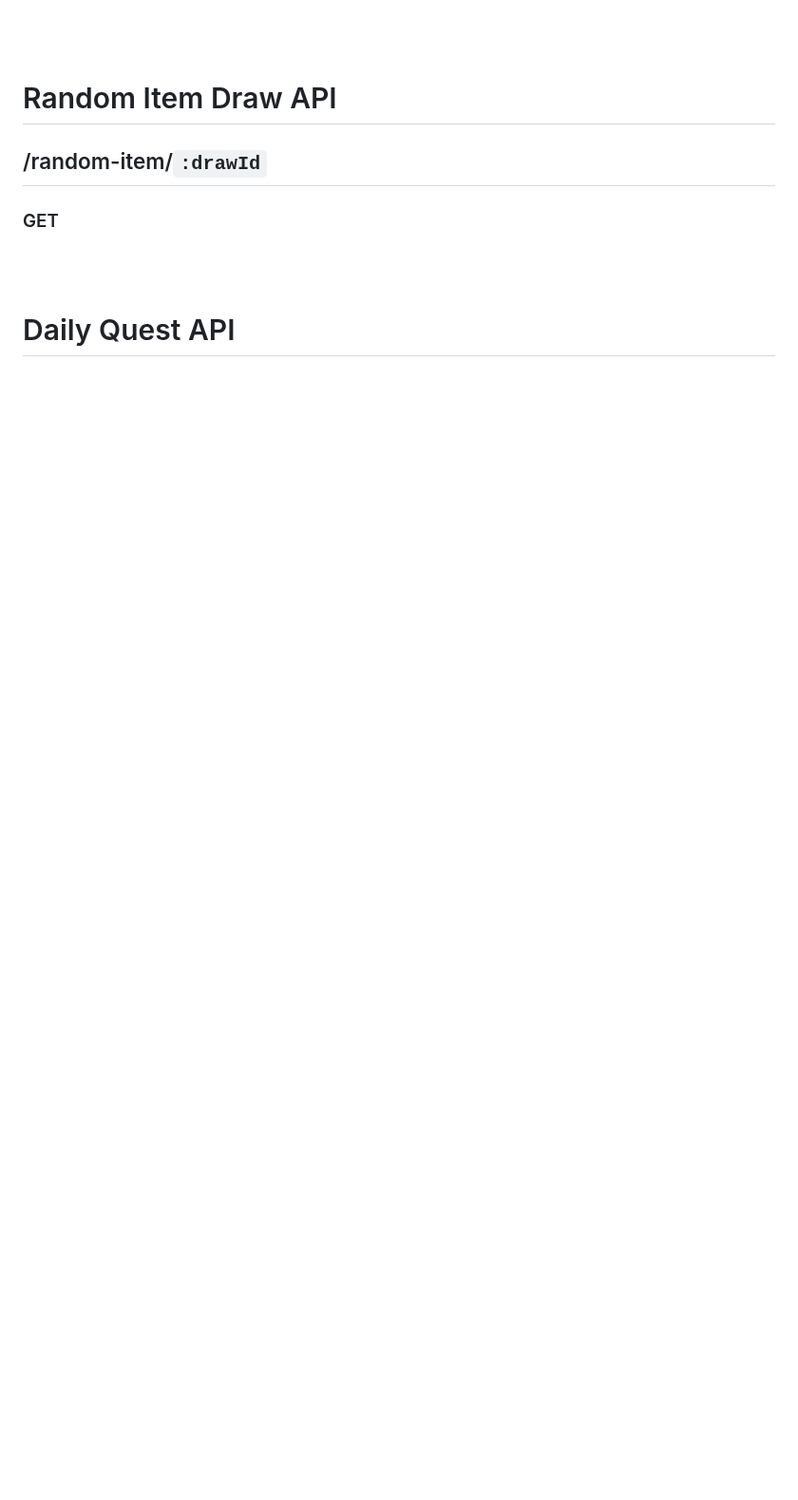
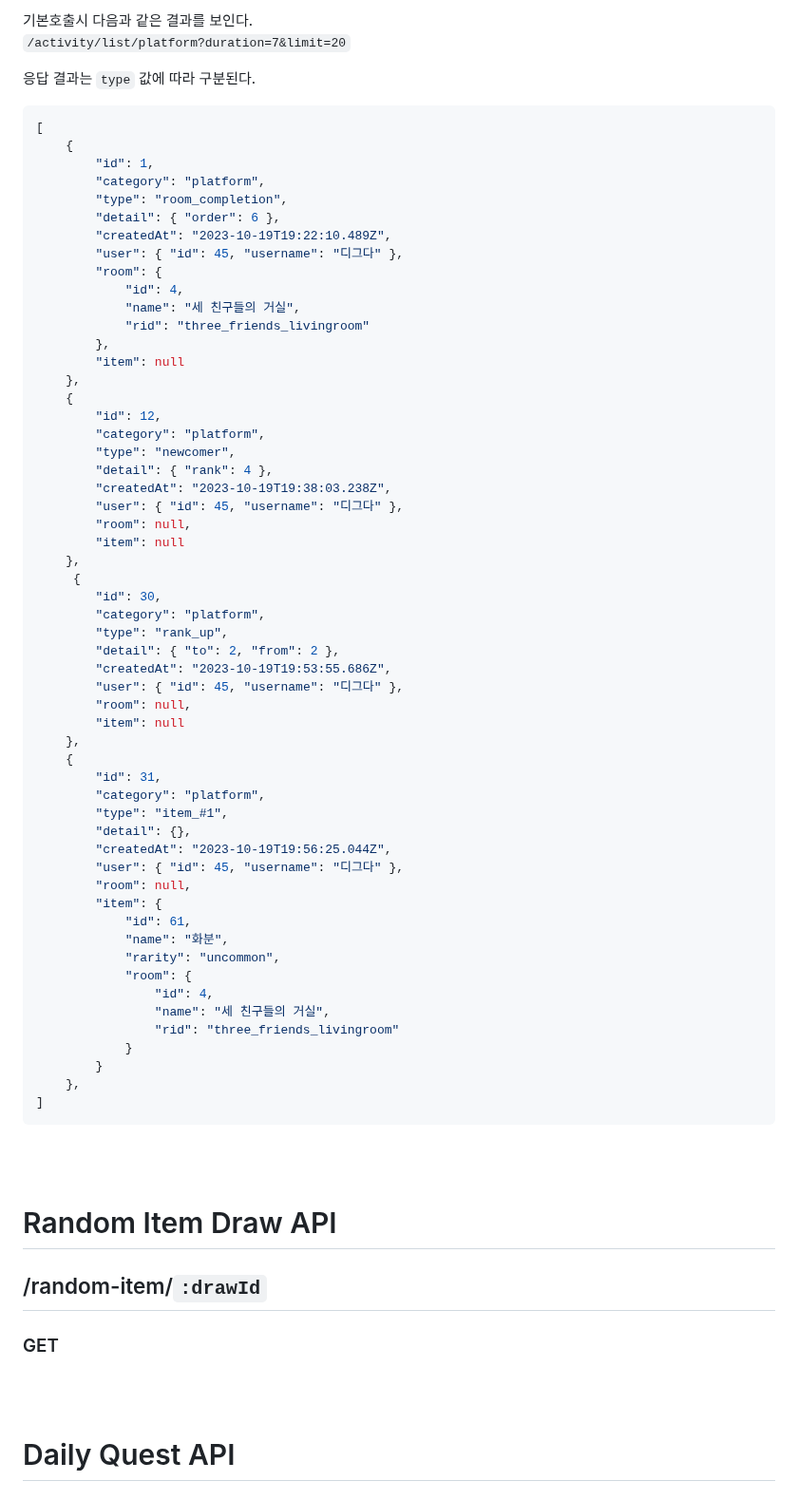
Before and after one commit to rmntxyz/darak-backend, a Markdown page: README.md, the part around one of its changes. Shown at 95% size. Drawn GitHub-style; blank space fills up the shorter version.

````diff
--- a/README.md
+++ b/README.md
@@ -44,3 +60,65 @@ body: {
+기본호출시 다음과 같은 결과를 보인다.
+ `/activity/list/platform?duration=7&limit=20`
+
+응답 결과는 `type` 값에 따라 구분된다.
+
+```JSON
+[
+    {
+        "id": 1,
+        "category": "platform",
+        "type": "room_completion",
+        "detail": { "order": 6 },
+        "createdAt": "2023-10-19T19:22:10.489Z",
+        "user": { "id": 45, "username": "디그다" },
+        "room": {
+            "id": 4,
+            "name": "세 친구들의 거실",
+            "rid": "three_friends_livingroom"
+        },
+        "item": null
+    },
+    {
+        "id": 12,
+        "category": "platform",
+        "type": "newcomer",
+        "detail": { "rank": 4 },
+        "createdAt": "2023-10-19T19:38:03.238Z",
+        "user": { "id": 45, "username": "디그다" },
+        "room": null,
+        "item": null
+    },
+     {
+        "id": 30,
+        "category": "platform",
+        "type": "rank_up",
+        "detail": { "to": 2, "from": 2 },
+        "createdAt": "2023-10-19T19:53:55.686Z",
+        "user": { "id": 45, "username": "디그다" },
+        "room": null,
+        "item": null
+    },
+    {
+        "id": 31,
+        "category": "platform",
+        "type": "item_#1",
+        "detail": {},
+        "createdAt": "2023-10-19T19:56:25.044Z",
+        "user": { "id": 45, "username": "디그다" },
+        "room": null,
+        "item": {
+            "id": 61,
+            "name": "화분",
+            "rarity": "uncommon",
+            "room": {
+                "id": 4,
+                "name": "세 친구들의 거실",
+                "rid": "three_friends_livingroom"
+            }
+        }
+    },
+]
+```
 
 <br />
 <br />
````
Also changed, not shown: other parts of README.md (+17 -1 lines).
